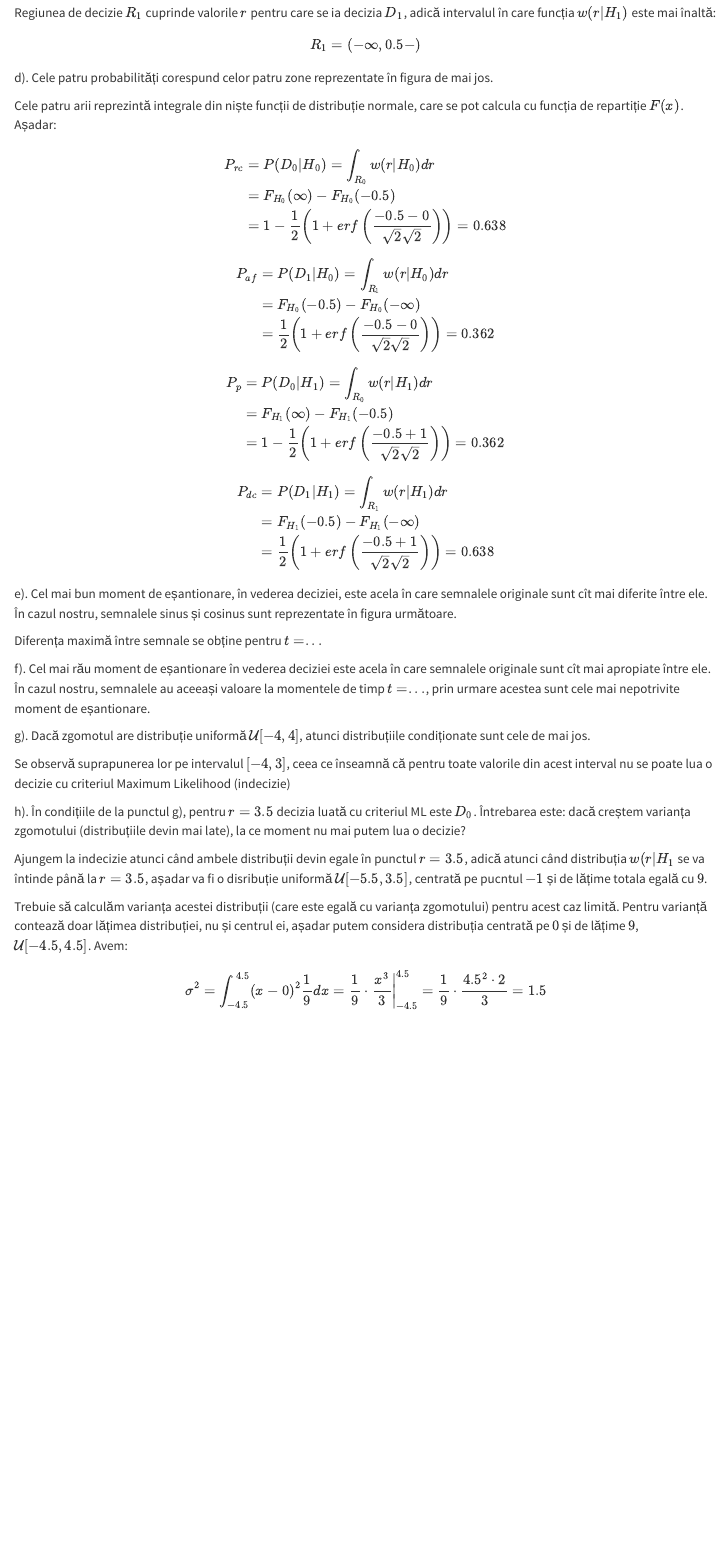
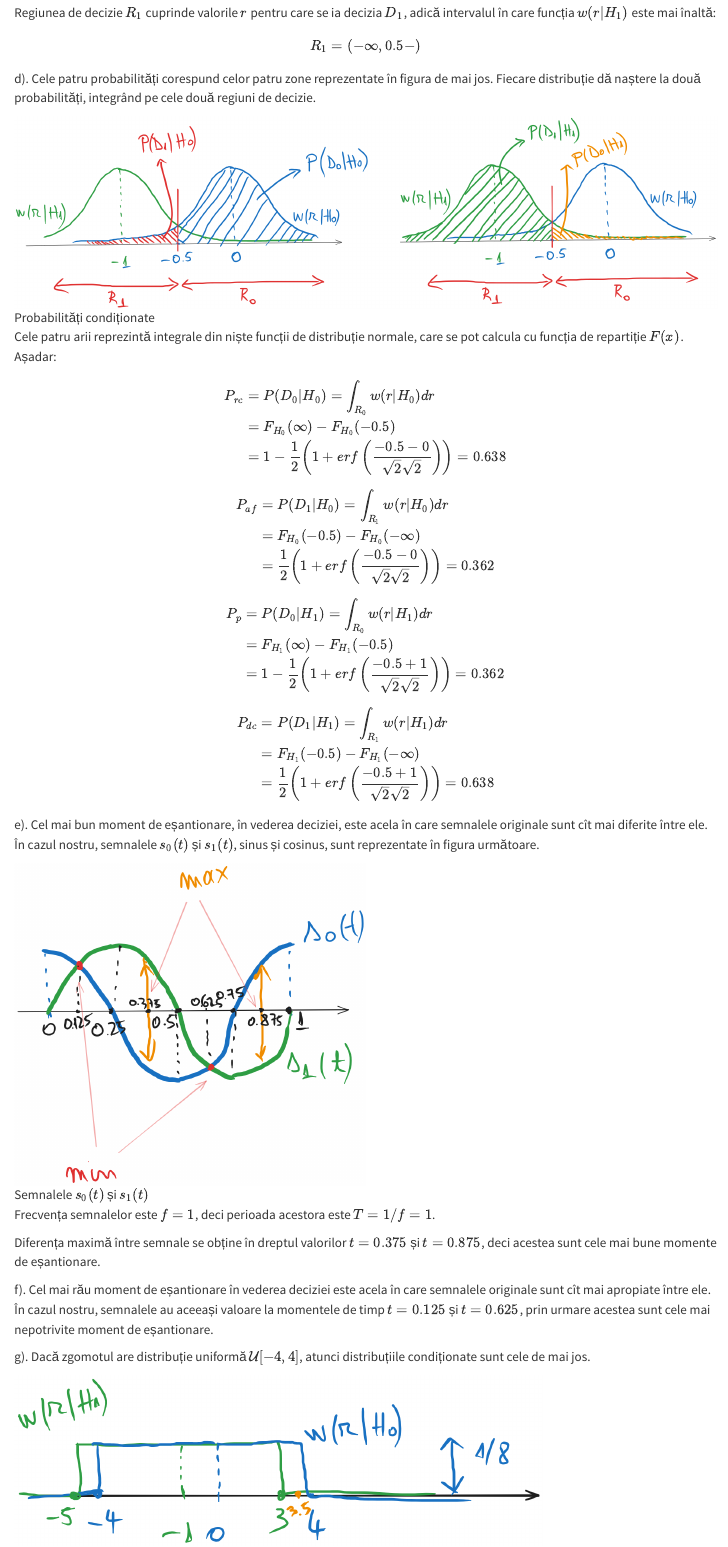
Before and after one commit to nikcleju/DEPI_LectureNotes, a Quarto document (Ex_Seminar03.qmd): the page in a window 1100 px wide, from 2010 px down before the commit and from 2580 px down after it, so that both start at the same text. Rendered offline with R 4.5, knitr and Pandoc in place of Quarto, with nearby package versions.

Commit message:
Update figs

```diff
--- a/Ex_Seminar03.qmd
+++ b/Ex_Seminar03.qmd
@@ -89,7 +89,10 @@ adică intervalul în care funcția $w(r|H_1)$ este mai înaltă:
 $$R_1 = (-\infty, 0.5-)$$
 
 d). Cele patru probabilități corespund celor patru zone
-reprezentate în figura de mai jos.
+reprezentate în figura de mai jos. Fiecare distribuție dă naștere
+la două probabilități, integrând pe cele două regiuni de decizie.
+
+![Probabilități condiționate](img/Sem3_02_2.png){width=100%}
 
 Cele patru arii reprezintă integrale din niște funcții de distribuție
 normale, care se pot calcula cu funcția de repartiție $F(x)$. Așadar:
@@ -114,12 +117,17 @@ P_{dc} &= P(D_1|H_1) = \int_{R_1} w(r|H_1) dr \\
 &= \frac{1}{2}\left(1 + erf  \left(\frac{-0.5 + 1}{\sqrt{2}\sqrt{2}}\right)\right) = 0.638
 \end{aligned}$$
 
-e). Cel mai bun moment de eșantionare, în vederea deciziei, este acela în care semnalele originale sunt cît mai diferite între ele. În cazul nostru, semnalele sinus și cosinus sunt reprezentate în figura următoare.
+e). Cel mai bun moment de eșantionare, în vederea deciziei, este acela în care semnalele originale sunt cît mai diferite între ele. În cazul nostru, semnalele
+$s_0(t)$ și $s_1(t)$, sinus și cosinus, sunt reprezentate în figura următoare.
 
-Diferența maximă între semnale se obține pentru $t= ...$
+![Semnalele $s_0(t)$ și $s_1(t)$](img/Sem3_02_3.png){width=50%}
 
-f). Cel mai rău moment de eșantionare în vederea deciziei este acela în care semnalele originale sunt cît mai apropiate între ele. În cazul nostru, semnalele au aceeași valoare la momentele de timp $t=...$, prin urmare acestea sunt cele mai nepotrivite moment de eșantionare.
+Frecvența semnalelor este $f=1$, deci perioada acestora este $T = 1/f = 1$.
+
+Diferența maximă între semnale se obține în dreptul valorilor $t = 0.375$
+și $t = 0.875$, deci acestea sunt cele mai bune momente de eșantionare.
+
+f). Cel mai rău moment de eșantionare în vederea deciziei este acela în care semnalele originale sunt cît mai apropiate între ele. În cazul nostru, semnalele au aceeași valoare la momentele de timp $t = 0.125$ și $t = 0.625$, prin urmare acestea sunt cele mai nepotrivite moment de eșantionare.
 
 g). Dacă zgomotul are distribuție uniformă $\mathcal{U}[-4,4]$, atunci distribuțiile condiționate sunt cele de mai jos.
 
-Se observă suprapunerea lor pe intervalul $[-4,3]$, ceea ce înseamnă că pentru toate valorile din acest interval nu se poate lua o decizie cu criteriul Maximum Likelihood (indecizie)
```
Also changed, not shown: img/Sem3_01.png (added), img/Sem3_02_1.png (added), img/Sem3_02_2.png (added), img/Sem3_02_3.png (added), img/Sem3_02_4.png (added), Ex_Seminar03.qmd (12 more changed lines), 1 other file.
